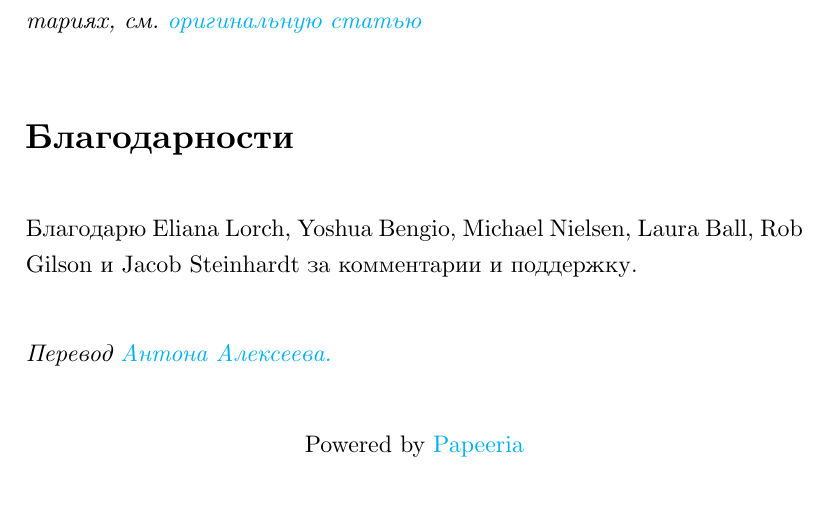
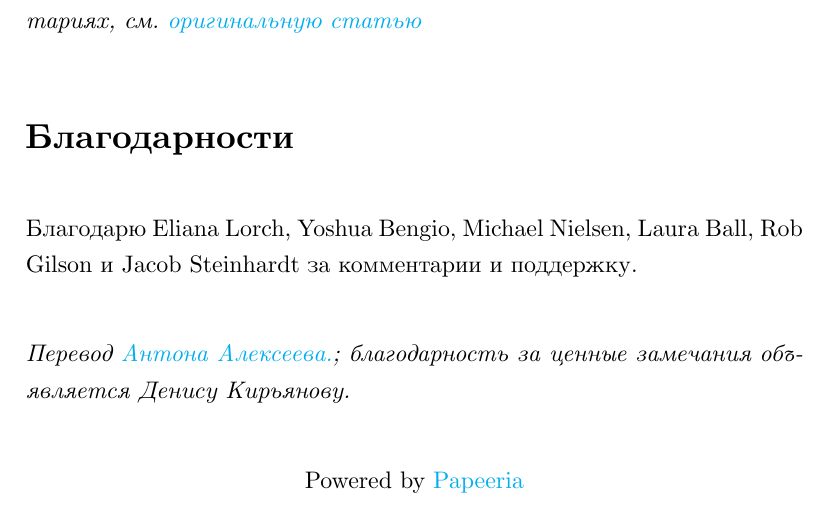
Before and after one commit to alexeyev/belles-lettres, a LaTeX document (article.tex): part of page 16 of 16, cut so that both start at the same text. Compiled offline with XeLaTeX.

Commit message:
Acknowledgements stuff

```diff
--- a/article.tex
+++ b/article.tex
@@ -315,7 +315,7 @@ $$W("woman")−W("man") \simeq W("queen")−W("king")$$
 
 \bigskip
 
-{\it Перевод \href{http://www.stachek66.ru}{Антона Алексеева.}}
+{\it Перевод \href{http://www.stachek66.ru}{Антона Алексеева.}; благодарность за ценные замечания объявляется Денису Кирьянову.}
 
 \center{Powered by \href{http://papeeria.com}{Papeeria}}
 
```
Also changed, not shown: article.pdf.
